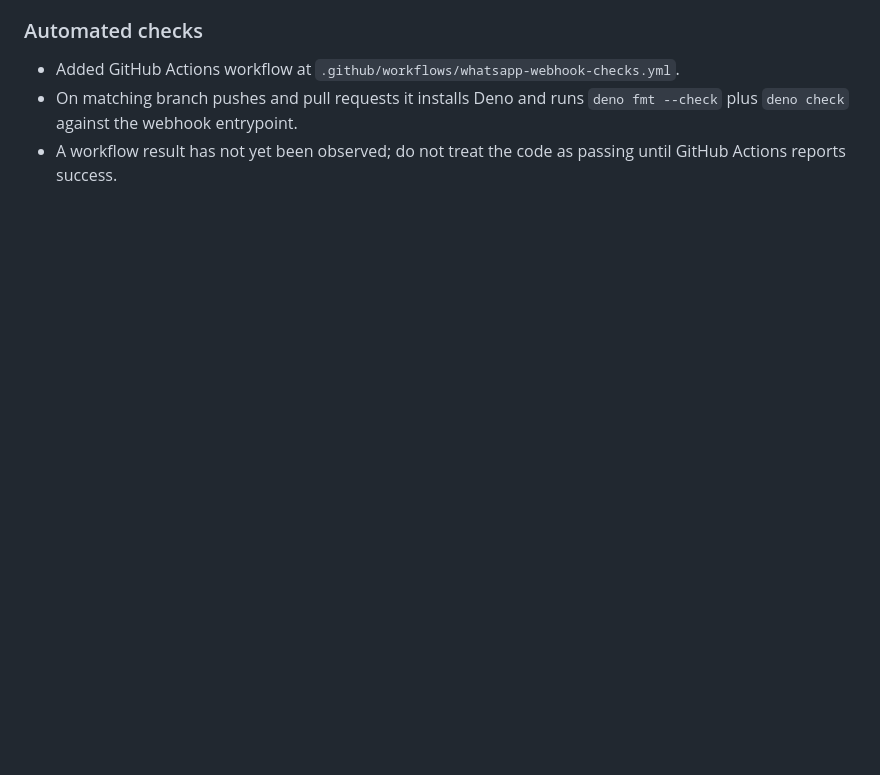
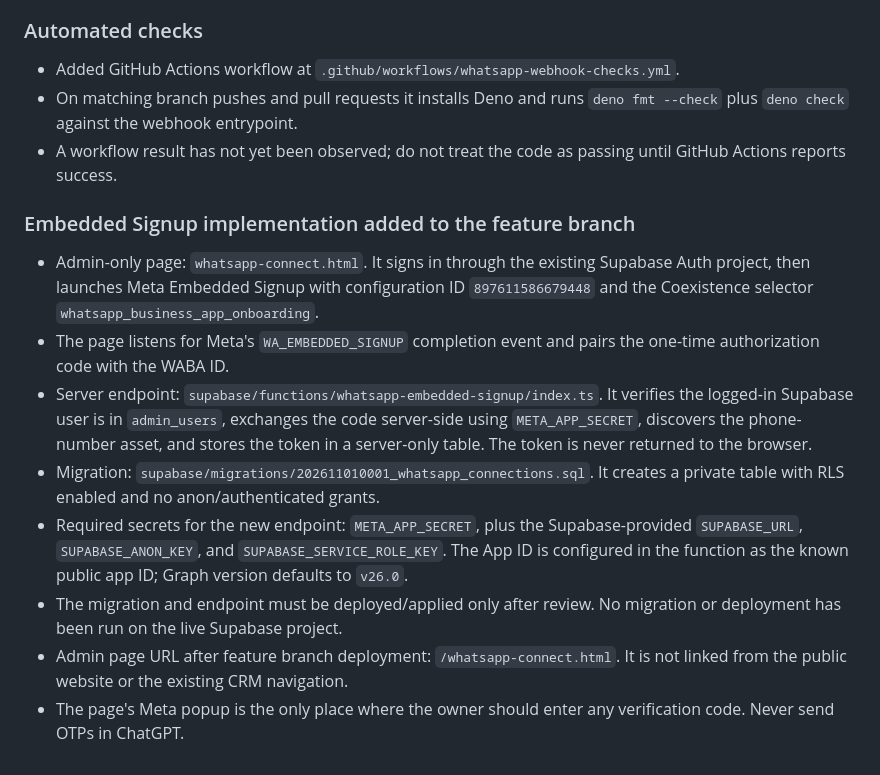
Before and after one commit to rajeshpropertys9-netizen/RJ-Properties-, a Markdown page: META_WHATSAPP_COEXISTENCE_SETUP.md, the part around the change. GitHub-like rendering; blank space fills up the shorter version.

Commit message:
Document Embedded Signup page and secure token exchange implementation

```diff
--- a/META_WHATSAPP_COEXISTENCE_SETUP.md
+++ b/META_WHATSAPP_COEXISTENCE_SETUP.md
@@ -89,3 +89,14 @@ The existing RJ Properties number must remain connected to the WhatsApp Business
 - Added GitHub Actions workflow at `.github/workflows/whatsapp-webhook-checks.yml`.
 - On matching branch pushes and pull requests it installs Deno and runs `deno fmt --check` plus `deno check` against the webhook entrypoint.
 - A workflow result has not yet been observed; do not treat the code as passing until GitHub Actions reports success.
+
+
+### Embedded Signup implementation added to the feature branch
+- Admin-only page: `whatsapp-connect.html`. It signs in through the existing Supabase Auth project, then launches Meta Embedded Signup with configuration ID `897611586679448` and the Coexistence selector `whatsapp_business_app_onboarding`.
+- The page listens for Meta's `WA_EMBEDDED_SIGNUP` completion event and pairs the one-time authorization code with the WABA ID.
+- Server endpoint: `supabase/functions/whatsapp-embedded-signup/index.ts`. It verifies the logged-in Supabase user is in `admin_users`, exchanges the code server-side using `META_APP_SECRET`, discovers the phone-number asset, and stores the token in a server-only table. The token is never returned to the browser.
+- Migration: `supabase/migrations/202611010001_whatsapp_connections.sql`. It creates a private table with RLS enabled and no anon/authenticated grants.
+- Required secrets for the new endpoint: `META_APP_SECRET`, plus the Supabase-provided `SUPABASE_URL`, `SUPABASE_ANON_KEY`, and `SUPABASE_SERVICE_ROLE_KEY`. The App ID is configured in the function as the known public app ID; Graph version defaults to `v26.0`.
+- The migration and endpoint must be deployed/applied only after review. No migration or deployment has been run on the live Supabase project.
+- Admin page URL after feature branch deployment: `/whatsapp-connect.html`. It is not linked from the public website or the existing CRM navigation.
+- The page's Meta popup is the only place where the owner should enter any verification code. Never send OTPs in ChatGPT.
```
